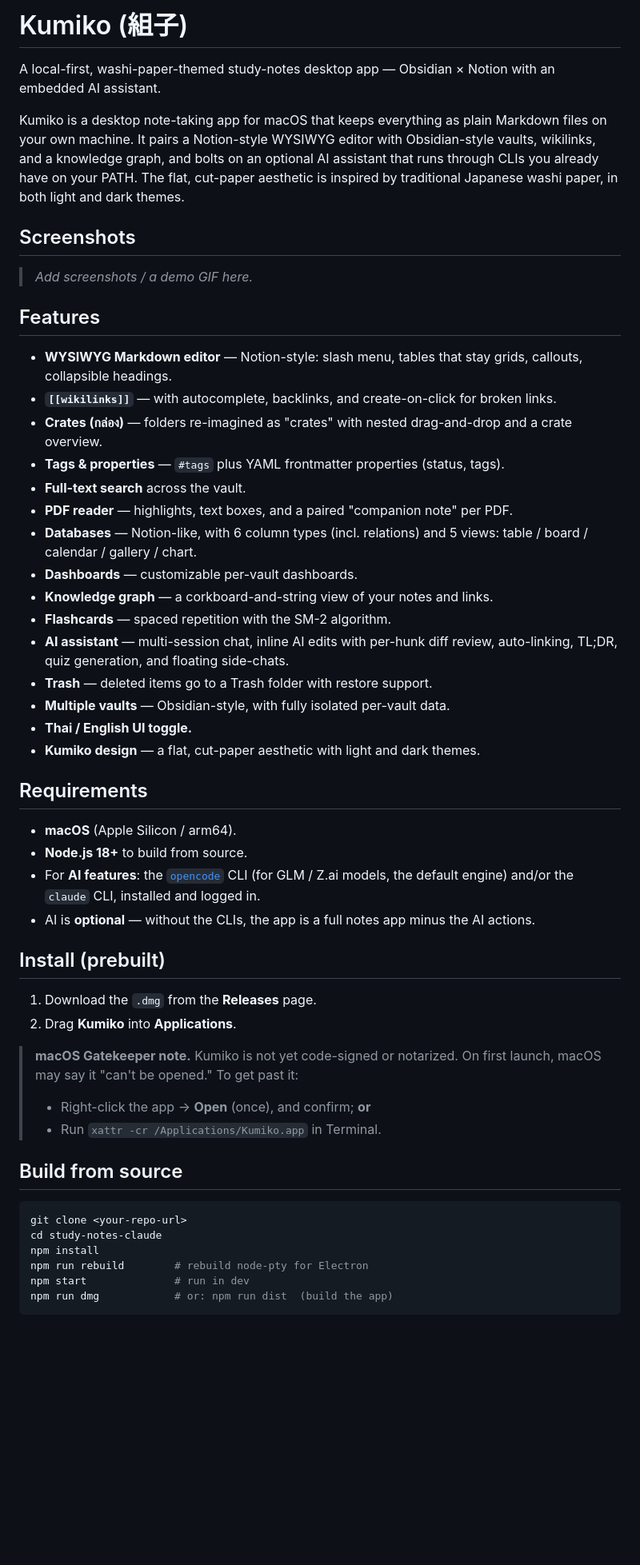
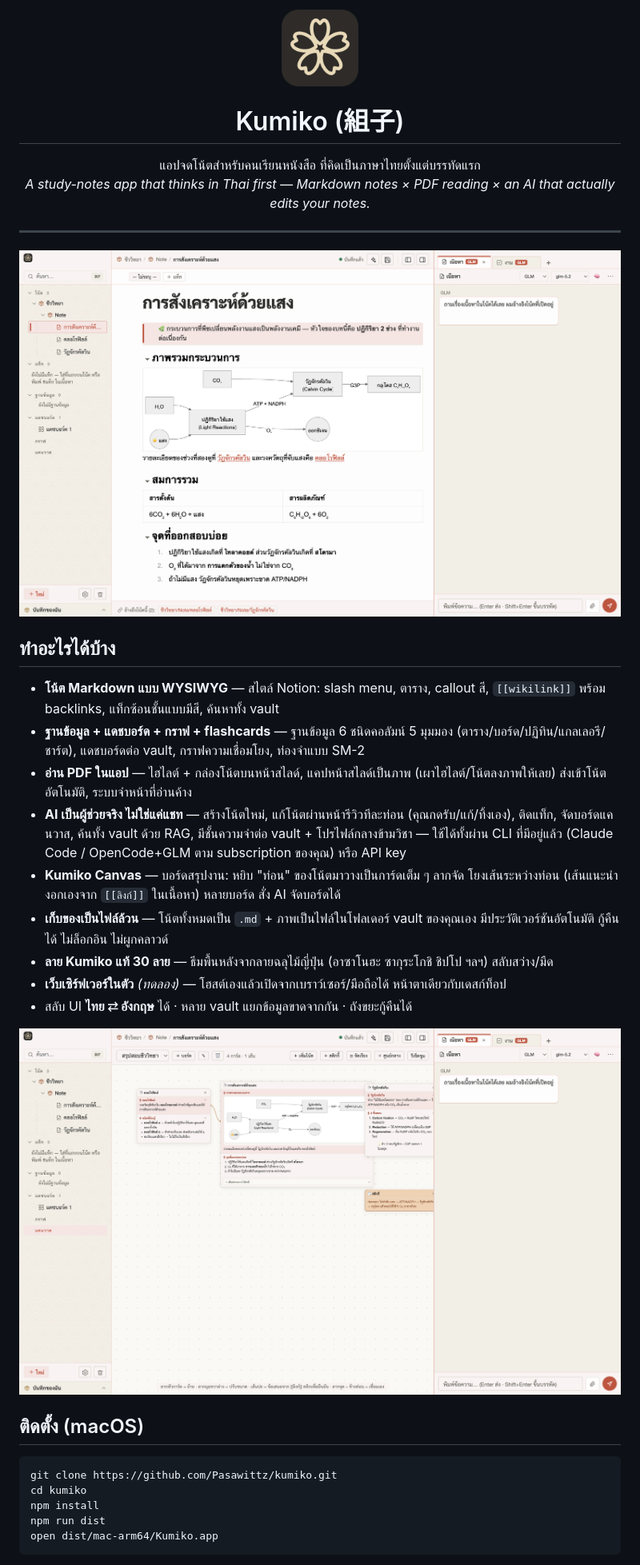
Before and after one commit to AquoraCore/kumiko, a Markdown page: README.md, the part around one of its changes. Shown at 80% size. GitHub-like rendering; pictures changed too: docs/screenshots/canvas.png (added), docs/screenshots/editor.png (added); blank space fills up the shorter version.

````diff
--- a/README.md
+++ b/README.md
@@ -1,55 +1,39 @@
-# Kumiko (組子)
+<p align="center">
+  <img src="renderer/logo.png" width="96" alt="Kumiko logo">
+</p>
 
-A local-first, washi-paper-themed study-notes desktop app — Obsidian × Notion with an embedded AI assistant.
+<h1 align="center">Kumiko (組子)</h1>
 
-Kumiko is a desktop note-taking app for macOS that keeps everything as plain Markdown files on your own machine. It pairs a Notion-style WYSIWYG editor with Obsidian-style vaults, wikilinks, and a knowledge graph, and bolts on an optional AI assistant that runs through CLIs you already have on your PATH. The flat, cut-paper aesthetic is inspired by traditional Japanese washi paper, in both light and dark themes.
+<p align="center">
+  แอปจดโน้ตสำหรับคนเรียนหนังสือ ที่คิดเป็นภาษาไทยตั้งแต่บรรทัดแรก<br>
+  <em>A study-notes app that thinks in Thai first — Markdown notes × PDF reading × an AI that actually edits your notes.</em>
+</p>
 
-## Screenshots
+---
 
-> _Add screenshots / a demo GIF here._
+![โน้ตพร้อม diagram และแชท AI](docs/screenshots/editor.png)
 
-## Features
+## ทำอะไรได้บ้าง
 
-- **WYSIWYG Markdown editor** — Notion-style: slash menu, tables that stay grids, callouts, collapsible headings.
-- **`[[wikilinks]]`** — with autocomplete, backlinks, and create-on-click for broken links.
-- **Crates (กล่อง)** — folders re-imagined as "crates" with nested drag-and-drop and a crate overview.
-- **Tags & properties** — `#tags` plus YAML frontmatter properties (status, tags).
-- **Full-text search** across the vault.
-- **PDF reader** — highlights, text boxes, and a paired "companion note" per PDF.
-- **Databases** — Notion-like, with 6 column types (incl. relations) and 5 views: table / board / calendar / gallery / chart.
-- **Dashboards** — customizable per-vault dashboards.
-- **Knowledge graph** — a corkboard-and-string view of your notes and links.
-- **Flashcards** — spaced repetition with the SM-2 algorithm.
-- **AI assistant** — multi-session chat, inline AI edits with per-hunk diff review, auto-linking, TL;DR, quiz generation, and floating side-chats.
-- **Trash** — deleted items go to a Trash folder with restore support.
-- **Multiple vaults** — Obsidian-style, with fully isolated per-vault data.
-- **Thai / English UI toggle.**
-- **Kumiko design** — a flat, cut-paper aesthetic with light and dark themes.
+- **โน้ต Markdown แบบ WYSIWYG** — สไตล์ Notion: slash menu, ตาราง, callout สี, `[[wikilink]]` พร้อม backlinks, แท็กซ้อนชั้นแบบมีสี, ค้นหาทั้ง vault
+- **ฐานข้อมูล + แดชบอร์ด + กราฟ + flashcards** — ฐานข้อมูล 6 ชนิดคอลัมน์ 5 มุมมอง (ตาราง/บอร์ด/ปฏิทิน/แกลเลอรี/ชาร์ต), แดชบอร์ดต่อ vault, กราฟความเชื่อมโยง, ท่องจำแบบ SM-2
+- **อ่าน PDF ในแอป** — ไฮไลต์ + กล่องโน้ตบนหน้าสไลด์, แคปหน้าสไลด์เป็นภาพ (เผาไฮไลต์/โน้ตลงภาพให้เลย) ส่งเข้าโน้ตอัตโนมัติ, ระบบจำหน้าที่อ่านค้าง
+- **AI เป็นผู้ช่วยจริง ไม่ใช่แค่แชท** — สร้างโน้ตใหม่, แก้โน้ตผ่านหน้ารีวิวทีละท่อน (คุณกดรับ/แก้/ทิ้งเอง), ติดแท็ก, จัดบอร์ดแคนวาส, ค้นทั้ง vault ด้วย RAG, มีชั้นความจำต่อ vault + โปรไฟล์กลางข้ามวิชา — ใช้ได้ทั้งผ่าน CLI ที่มีอยู่แล้ว (Claude Code / OpenCode+GLM ตาม subscription ของคุณ) หรือ API key
+- **Kumiko Canvas** — บอร์ดสรุปงาน: หยิบ "ท่อน" ของโน้ตมาวางเป็นการ์ดเต็ม ๆ ลากจัด โยงเส้นระหว่างท่อน (เส้นแนะนำงอกเองจาก `[[ลิงก์]]` ในเนื้อหา) หลายบอร์ด สั่ง AI จัดบอร์ดได้
+- **เก็บของเป็นไฟล์ล้วน** — โน้ตทั้งหมดเป็น `.md` + ภาพเป็นไฟล์ในโฟลเดอร์ vault ของคุณเอง มีประวัติเวอร์ชันอัตโนมัติ กู้คืนได้ ไม่ล็อกอิน ไม่ผูกคลาวด์
+- **ลาย Kumiko แท้ 30 ลาย** — ธีมพื้นหลังจากลายฉลุไม้ญี่ปุ่น (อาซาโนฮะ ซากุระโกชิ ชิปโป ฯลฯ) สลับสว่าง/มืด
+- **เว็บเซิร์ฟเวอร์ในตัว** *(ทดลอง)* — โฮสต์เองแล้วเปิดจากเบราว์เซอร์/มือถือได้ หน้าตาเดียวกับเดสก์ท็อป
+- สลับ UI **ไทย ⇄ อังกฤษ** ได้ · หลาย vault แยกข้อมูลขาดจากกัน · ถังขยะกู้คืนได้
 
-## Requirements
+![Kumiko Canvas — บอร์ดสรุปก่อนสอบ](docs/screenshots/canvas.png)
 
-- **macOS** (Apple Silicon / arm64).
-- **Node.js 18+** to build from source.
-- For **AI features**: the [`opencode`](https://github.com/sst/opencode) CLI (for GLM / Z.ai models, the default engine) and/or the `claude` CLI, installed and logged in.
-- AI is **optional** — without the CLIs, the app is a full notes app minus the AI actions.
-
-## Install (prebuilt)
-
-1. Download the `.dmg` from the **Releases** page.
-2. Drag **Kumiko** into **Applications**.
-
-> **macOS Gatekeeper note.** Kumiko is not yet code-signed or notarized. On first launch, macOS may say it "can't be opened." To get past it:
-> - Right-click the app → **Open** (once), and confirm; **or**
-  > - Run `xattr -cr /Applications/Kumiko.app` in Terminal.
-
-## Build from source
+## ติดตั้ง (macOS)
 
 ```bash
-git clone <your-repo-url>
-cd study-notes-claude
+git clone https://github.com/Pasawittz/kumiko.git
+cd kumiko
 npm install
-npm run rebuild        # rebuild node-pty for Electron
-npm start              # run in dev
-npm run dmg            # or: npm run dist  (build the app)
+npm run dist
+open dist/mac-arm64/Kumiko.app
 ```
 
````
Also changed, not shown: other parts of README.md (+19 -28 lines), 2 other files.
